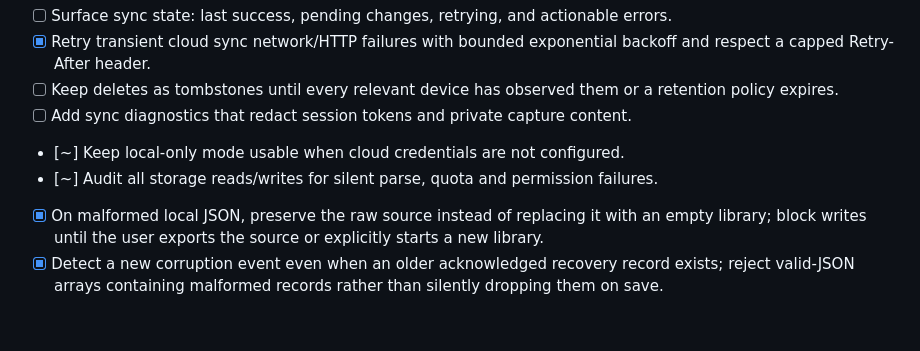
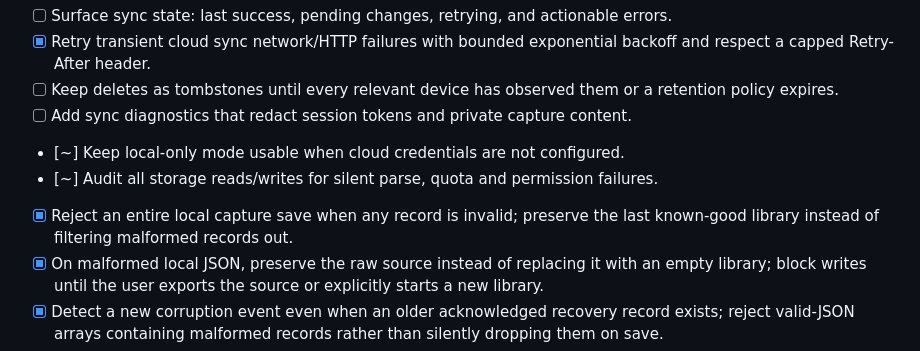
Before and after one commit to anarabbasov2010-eng/Linka, a Markdown page: docs/ROADMAP.md, the part around the change. Drawn GitHub-style; blank space fills up the shorter version.

Commit message:
docs: track invalid-batch storage safety fix

```diff
--- a/docs/ROADMAP.md
+++ b/docs/ROADMAP.md
@@ -28,6 +28,7 @@ This file is the persistent project checklist for the Linka improvements audit.
 - [ ] Add sync diagnostics that redact session tokens and private capture content.
 - [~] Keep local-only mode usable when cloud credentials are not configured.
 - [~] Audit all storage reads/writes for silent parse, quota and permission failures.
+- [x] Reject an entire local capture save when any record is invalid; preserve the last known-good library instead of filtering malformed records out.
 - [x] On malformed local JSON, preserve the raw source instead of replacing it with an empty library; block writes until the user exports the source or explicitly starts a new library.
 - [x] Detect a new corruption event even when an older acknowledged recovery record exists; reject valid-JSON arrays containing malformed records rather than silently dropping them on save.
 - [x] Block cloud sync before any network request while malformed local capture data is awaiting explicit recovery; preserve the damaged source and explain safe next steps.
```
